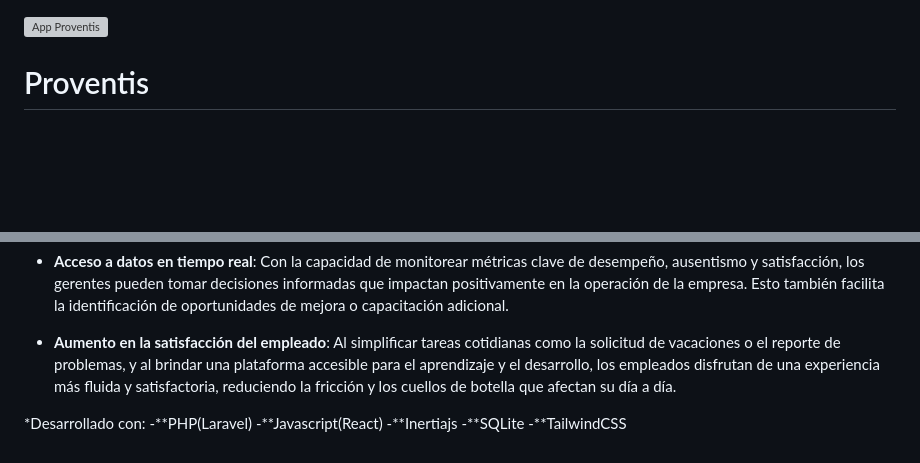
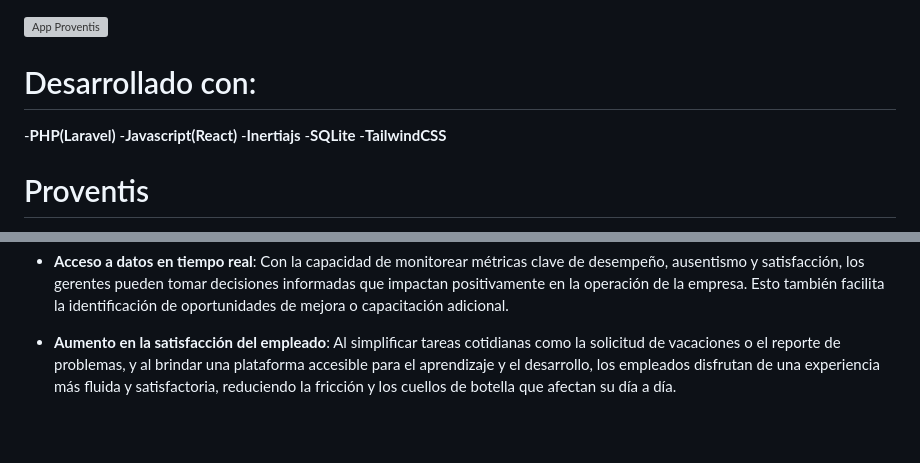
Before and after one commit to Ricardo-Alan-Escobar/Proventis, a Markdown page: README.md, 2 parts joined by grey strips. GitHub-like rendering; blank space fills up the shorter version; grey boxes are pictures that could not be loaded.

Commit message:
Descripcion actualizada

```diff
--- a/README.md
+++ b/README.md
@@ -1,5 +1,13 @@
 
 ![App Proventis](./resources/js/Components/Img/Proventis.png)
+
+# Desarrollado con:
+-**PHP(Laravel)**
+-**Javascript(React)**
+-**Inertiajs**
+-**SQLite**
+-**TailwindCSS**
+
 
 # Proventis
 
@@ -46,11 +54,3 @@ La app es flexible y puede integrarse con otros sistemas empresariales que la co
 - **Acceso a datos en tiempo real**: Con la capacidad de monitorear métricas clave de desempeño, ausentismo y satisfacción, los gerentes pueden tomar decisiones informadas que impactan positivamente en la operación de la empresa. Esto también facilita la identificación de oportunidades de mejora o capacitación adicional.
 
 - **Aumento en la satisfacción del empleado**: Al simplificar tareas cotidianas como la solicitud de vacaciones o el reporte de problemas, y al brindar una plataforma accesible para el aprendizaje y el desarrollo, los empleados disfrutan de una experiencia más fluida y satisfactoria, reduciendo la fricción y los cuellos de botella que afectan su día a día.
-
-
-*Desarrollado con:
--**PHP(Laravel)
--**Javascript(React)
--**Inertiajs
--**SQLite
--**TailwindCSS
```
